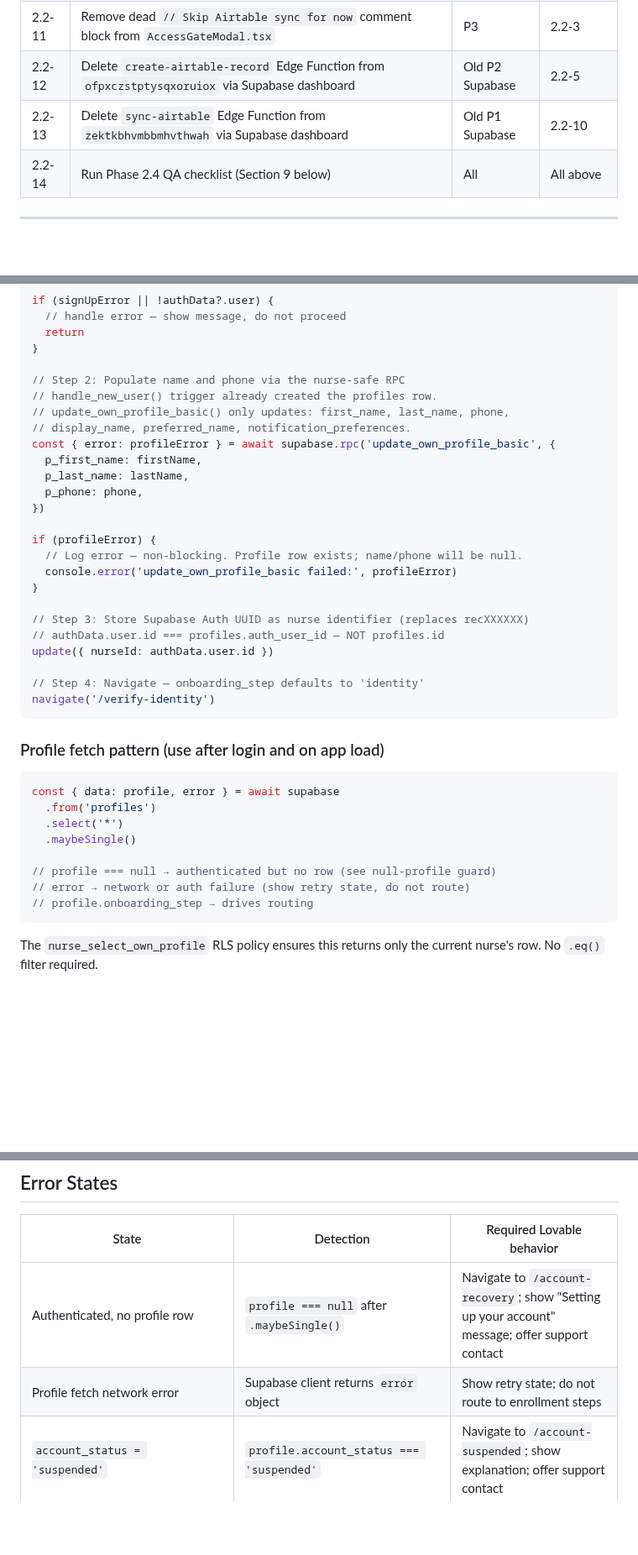
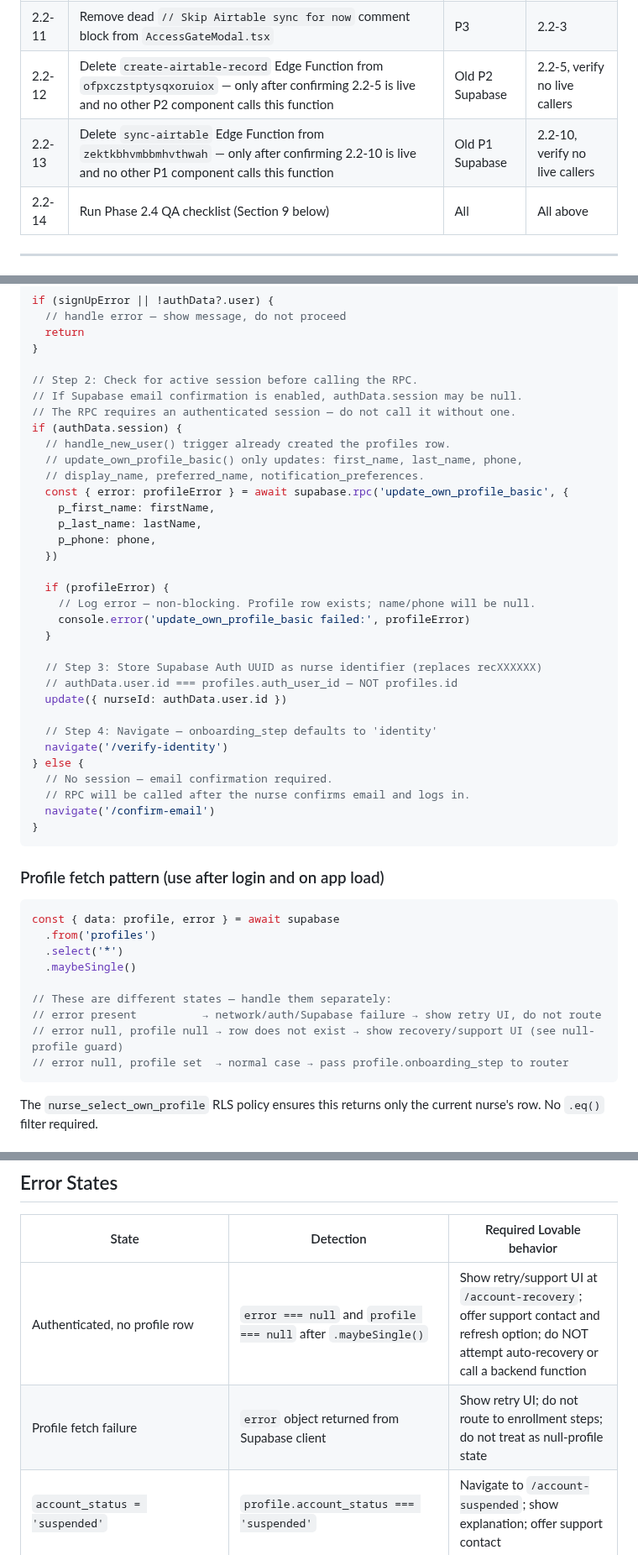
Before and after one commit to david-bloom/PassTo, a Markdown page: docs/tasks/TASK-0022.md, 3 parts joined by grey strips. Shown at 84% size. Rendered like a GitHub page; blank space fills up the shorter version.

Commit message:
Update TASK-0022: apply 6 Codex QA corrections from TASK-0021 review

````diff
--- a/docs/tasks/TASK-0022.md
+++ b/docs/tasks/TASK-0022.md
@@ -141,8 +142,8 @@ Ordered. Complete steps within each Lovable project before moving to the next. E
 | 2.2-9 | Implement null-profile guard: navigate to `/account-recovery` if `profile === null` | P2 | 2.2-8 |
 | 2.2-10 | Remove `sync-airtable` Edge Function call from P1 component(s) | P1 | 2.2-1 |
 | 2.2-11 | Remove dead `// Skip Airtable sync for now` comment block from `AccessGateModal.tsx` | P3 | 2.2-3 |
-| 2.2-12 | Delete `create-airtable-record` Edge Function from `ofpxczstptysqxoruiox` via Supabase dashboard | Old P2 Supabase | 2.2-5 |
-| 2.2-13 | Delete `sync-airtable` Edge Function from `zektkbhvmbbmhvthwah` via Supabase dashboard | Old P1 Supabase | 2.2-10 |
+| 2.2-12 | Delete `create-airtable-record` Edge Function from `ofpxczstptysqxoruiox` — only after confirming 2.2-5 is live and no other P2 component calls this function | Old P2 Supabase | 2.2-5, verify no live callers |
+| 2.2-13 | Delete `sync-airtable` Edge Function from `zektkbhvmbbmhvthwah` — only after confirming 2.2-10 is live and no other P1 component calls this function | Old P1 Supabase | 2.2-10, verify no live callers |
 | 2.2-14 | Run Phase 2.4 QA checklist (Section 9 below) | All | All above |
 
 ---
@@ -165,27 +166,35 @@ if (signUpError || !authData?.user) {
   return
 }
 
-// Step 2: Populate name and phone via the nurse-safe RPC
-// handle_new_user() trigger already created the profiles row.
-// update_own_profile_basic() only updates: first_name, last_name, phone,
-// display_name, preferred_name, notification_preferences.
-const { error: profileError } = await supabase.rpc('update_own_profile_basic', {
-  p_first_name: firstName,
-  p_last_name: lastName,
-  p_phone: phone,
-})
+// Step 2: Check for active session before calling the RPC.
+// If Supabase email confirmation is enabled, authData.session may be null.
+// The RPC requires an authenticated session — do not call it without one.
+if (authData.session) {
+  // handle_new_user() trigger already created the profiles row.
+  // update_own_profile_basic() only updates: first_name, last_name, phone,
+  // display_name, preferred_name, notification_preferences.
+  const { error: profileError } = await supabase.rpc('update_own_profile_basic', {
+    p_first_name: firstName,
+    p_last_name: lastName,
+    p_phone: phone,
+  })
 
-if (profileError) {
-  // Log error — non-blocking. Profile row exists; name/phone will be null.
-  console.error('update_own_profile_basic failed:', profileError)
+  if (profileError) {
+    // Log error — non-blocking. Profile row exists; name/phone will be null.
+    console.error('update_own_profile_basic failed:', profileError)
+  }
+
+  // Step 3: Store Supabase Auth UUID as nurse identifier (replaces recXXXXXX)
+  // authData.user.id === profiles.auth_user_id — NOT profiles.id
+  update({ nurseId: authData.user.id })
+
+  // Step 4: Navigate — onboarding_step defaults to 'identity'
+  navigate('/verify-identity')
+} else {
+  // No session — email confirmation required.
+  // RPC will be called after the nurse confirms email and logs in.
+  navigate('/confirm-email')
 }
-
-// Step 3: Store Supabase Auth UUID as nurse identifier (replaces recXXXXXX)
-// authData.user.id === profiles.auth_user_id — NOT profiles.id
-update({ nurseId: authData.user.id })
-
-// Step 4: Navigate — onboarding_step defaults to 'identity'
-navigate('/verify-identity')
 ```
 
 ### Profile fetch pattern (use after login and on app load)
@@ -196,9 +205,10 @@ const { data: profile, error } = await supabase
   .select('*')
   .maybeSingle()
 
-// profile === null → authenticated but no row (see null-profile guard)
-// error → network or auth failure (show retry state, do not route)
-// profile.onboarding_step → drives routing
+// These are different states — handle them separately:
+// error present          → network/auth/Supabase failure → show retry UI, do not route
+// error null, profile null → row does not exist → show recovery/support UI (see null-profile guard)
+// error null, profile set  → normal case → pass profile.onboarding_step to router
 ```
 
 The `nurse_select_own_profile` RLS policy ensures this returns only the current nurse's row. No `.eq()` filter required.
@@ -269,8 +279,8 @@ In Phase 2, `onboarding_step` never advances — all new nurses land on `'identi
 
 | State | Detection | Required Lovable behavior |
 |---|---|---|
-| Authenticated, no profile row | `profile === null` after `.maybeSingle()` | Navigate to `/account-recovery`; show "Setting up your account" message; offer support contact |
-| Profile fetch network error | Supabase client returns `error` object | Show retry state; do not route to enrollment steps |
+| Authenticated, no profile row | `error === null` and `profile === null` after `.maybeSingle()` | Show retry/support UI at `/account-recovery`; offer support contact and refresh option; do NOT attempt auto-recovery or call a backend function |
+| Profile fetch failure | `error` object returned from Supabase client | Show retry UI; do not route to enrollment steps; do not treat as null-profile state |
 | `account_status = 'suspended'` | `profile.account_status === 'suspended'` | Navigate to `/account-suspended`; show explanation; offer support contact |
 | `account_status = 'closed'` | `profile.account_status === 'closed'` | Navigate to `/account-closed` |
 | `onboarding_step` unexpected value | `default:` branch of router switch | Navigate to `/verify-identity` as safe fallback; log unexpected value |
````
Also changed, not shown: other parts of docs/tasks/TASK-0022.md (+6 -3 lines).
